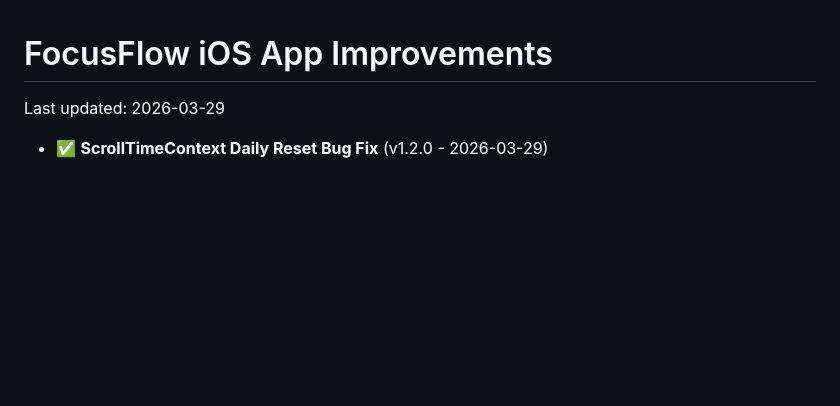
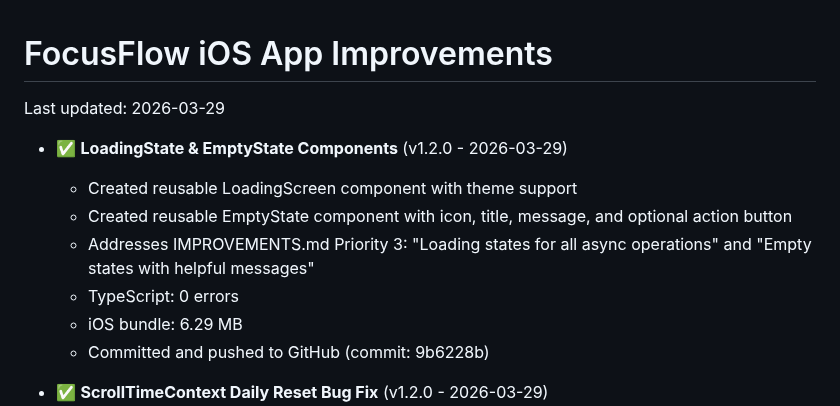
Before and after one commit to hackeysacker/unscroll-mobile, a Markdown page: IMPROVEMENTS.md, the part around the change. Drawn GitHub-style; blank space fills up the shorter version.

Commit message:
docs: Log LoadingScreen and EmptyState components in IMPROVEMENTS.md

```diff
--- a/IMPROVEMENTS.md
+++ b/IMPROVEMENTS.md
@@ -1,6 +1,14 @@
 # FocusFlow iOS App Improvements
 
 Last updated: 2026-03-29
+
+- ✅ **LoadingState & EmptyState Components** (v1.2.0 - 2026-03-29)
+  - Created reusable LoadingScreen component with theme support
+  - Created reusable EmptyState component with icon, title, message, and optional action button
+  - Addresses IMPROVEMENTS.md Priority 3: "Loading states for all async operations" and "Empty states with helpful messages"
+  - TypeScript: 0 errors
+  - iOS bundle: 6.29 MB
+  - Committed and pushed to GitHub (commit: 9b6228b)
 
 - ✅ **ScrollTimeContext Daily Reset Bug Fix** (v1.2.0 - 2026-03-29)
   - Fixed stale closure bug in `checkDailyReset()` being called before `loadState()` completed
```
